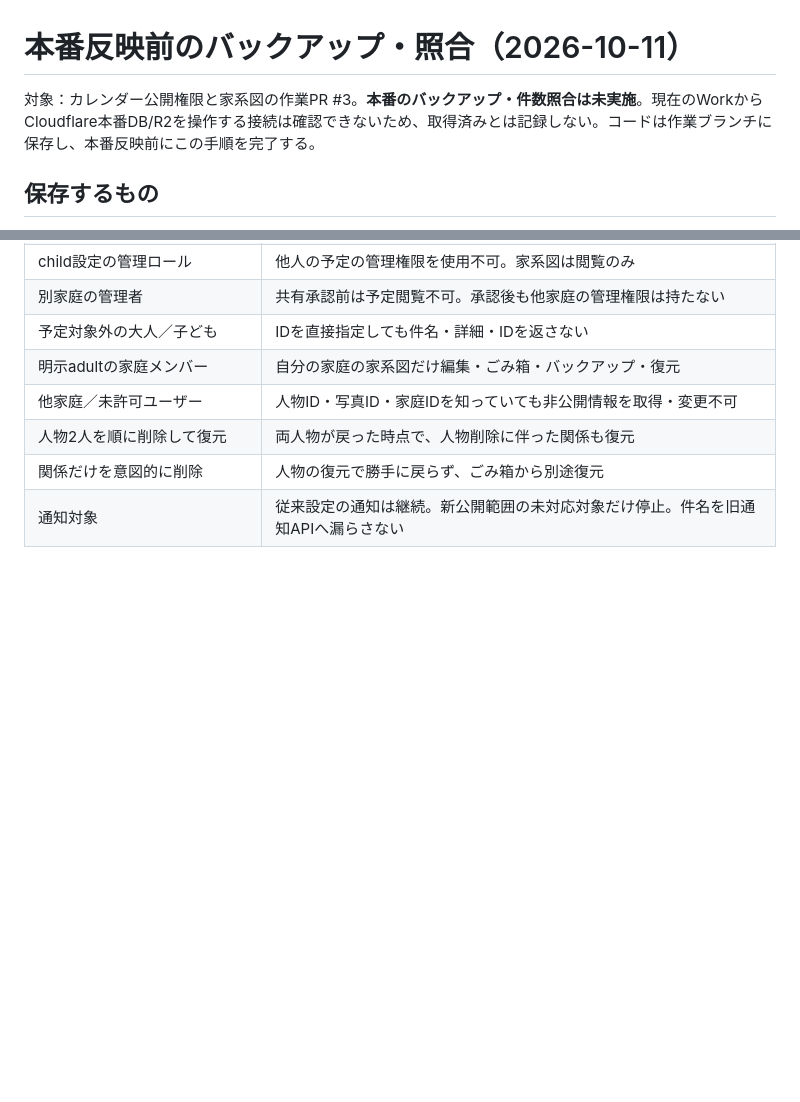
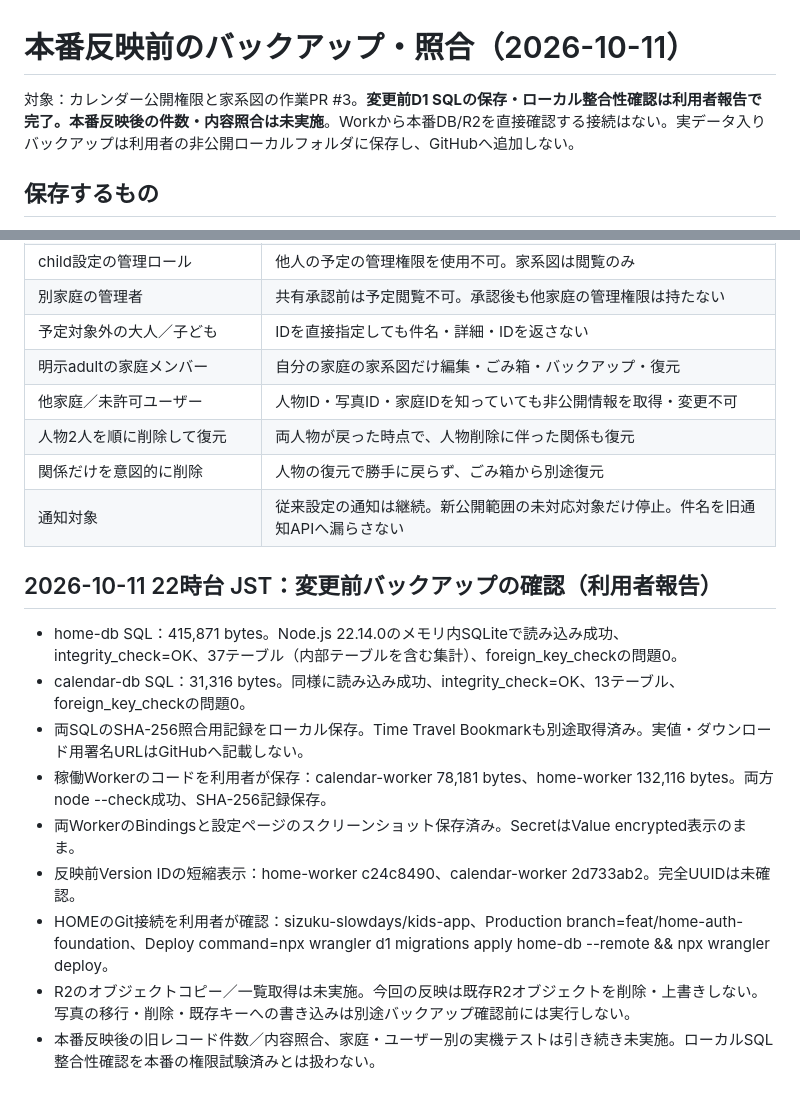
Before and after one commit to sizuku-slowdays/kids-app, a Markdown page: docs/main-work/preproduction-backup.md, 2 parts joined by grey strips. GitHub-like rendering; blank space fills up the shorter version.

Commit message:
Record verified pre-deployment D1 and Worker backups

```diff
--- a/docs/main-work/preproduction-backup.md
+++ b/docs/main-work/preproduction-backup.md
@@ -1,6 +1,6 @@
 # 本番反映前のバックアップ・照合（2026-10-11）
 
-対象：カレンダー公開権限と家系図の作業PR #3。**本番のバックアップ・件数照合は未実施**。現在のWorkからCloudflare本番DB/R2を操作する接続は確認できないため、取得済みとは記録しない。コードは作業ブランチに保存し、本番反映前にこの手順を完了する。
+対象：カレンダー公開権限と家系図の作業PR #3。**変更前D1 SQLの保存・ローカル整合性確認は利用者報告で完了。本番反映後の件数・内容照合は未実施**。Workから本番DB/R2を直接確認する接続はない。実データ入りバックアップは利用者の非公開ローカルフォルダに保存し、GitHubへ追加しない。
 
 ## 保存するもの
 
@@ -72,3 +72,15 @@ python scripts/check-deployment-backups.py --profile calendar --before /PRIVATE_
 | 人物2人を順に削除して復元 | 両人物が戻った時点で、人物削除に伴った関係も復元 |
 | 関係だけを意図的に削除 | 人物の復元で勝手に戻らず、ごみ箱から別途復元 |
 | 通知対象 | 従来設定の通知は継続。新公開範囲の未対応対象だけ停止。件名を旧通知APIへ漏らさない |
+
+## 2026-10-11 22時台 JST：変更前バックアップの確認（利用者報告）
+
+- home-db SQL：415,871 bytes。Node.js 22.14.0のメモリ内SQLiteで読み込み成功、integrity_check=OK、37テーブル（内部テーブルを含む集計）、foreign_key_checkの問題0。
+- calendar-db SQL：31,316 bytes。同様に読み込み成功、integrity_check=OK、13テーブル、foreign_key_checkの問題0。
+- 両SQLのSHA-256照合用記録をローカル保存。Time Travel Bookmarkも別途取得済み。実値・ダウンロード用署名URLはGitHubへ記載しない。
+- 稼働Workerのコードを利用者が保存：calendar-worker 78,181 bytes、home-worker 132,116 bytes。両方node --check成功、SHA-256記録保存。
+- 両WorkerのBindingsと設定ページのスクリーンショット保存済み。SecretはValue encrypted表示のまま。
+- 反映前Version IDの短縮表示：home-worker c24c8490、calendar-worker 2d733ab2。完全UUIDは未確認。
+- HOMEのGit接続を利用者が確認：sizuku-slowdays/kids-app、Production branch=feat/home-auth-foundation、Deploy command=npx wrangler d1 migrations apply home-db --remote && npx wrangler deploy。
+- R2のオブジェクトコピー／一覧取得は未実施。今回の反映は既存R2オブジェクトを削除・上書きしない。写真の移行・削除・既存キーへの書き込みは別途バックアップ確認前には実行しない。
+- 本番反映後の旧レコード件数／内容照合、家庭・ユーザー別の実機テストは引き続き未実施。ローカルSQL整合性確認を本番の権限試験済みとは扱わない。
```
Also changed, not shown: docs/main-work/history.md (+4 -0 lines).
